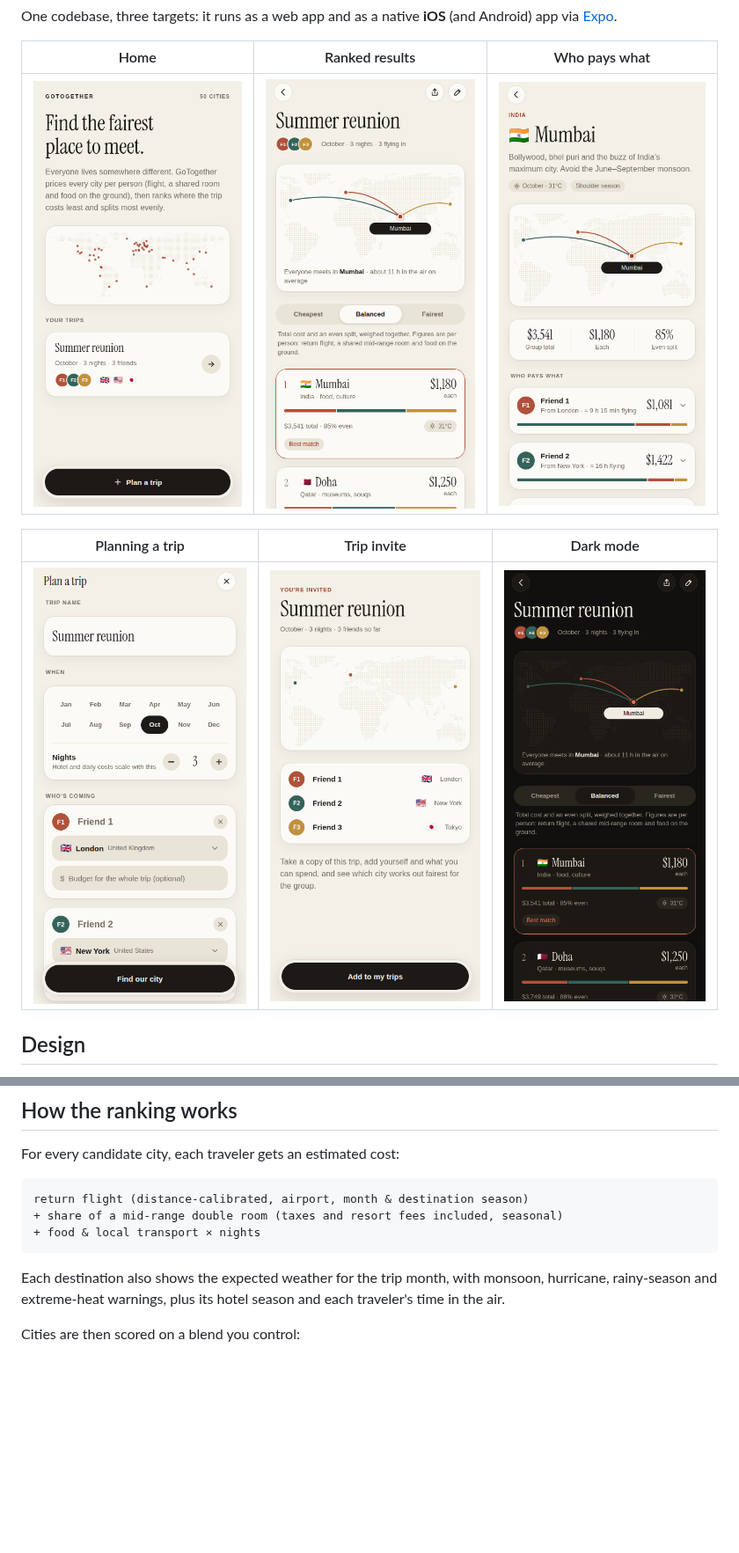
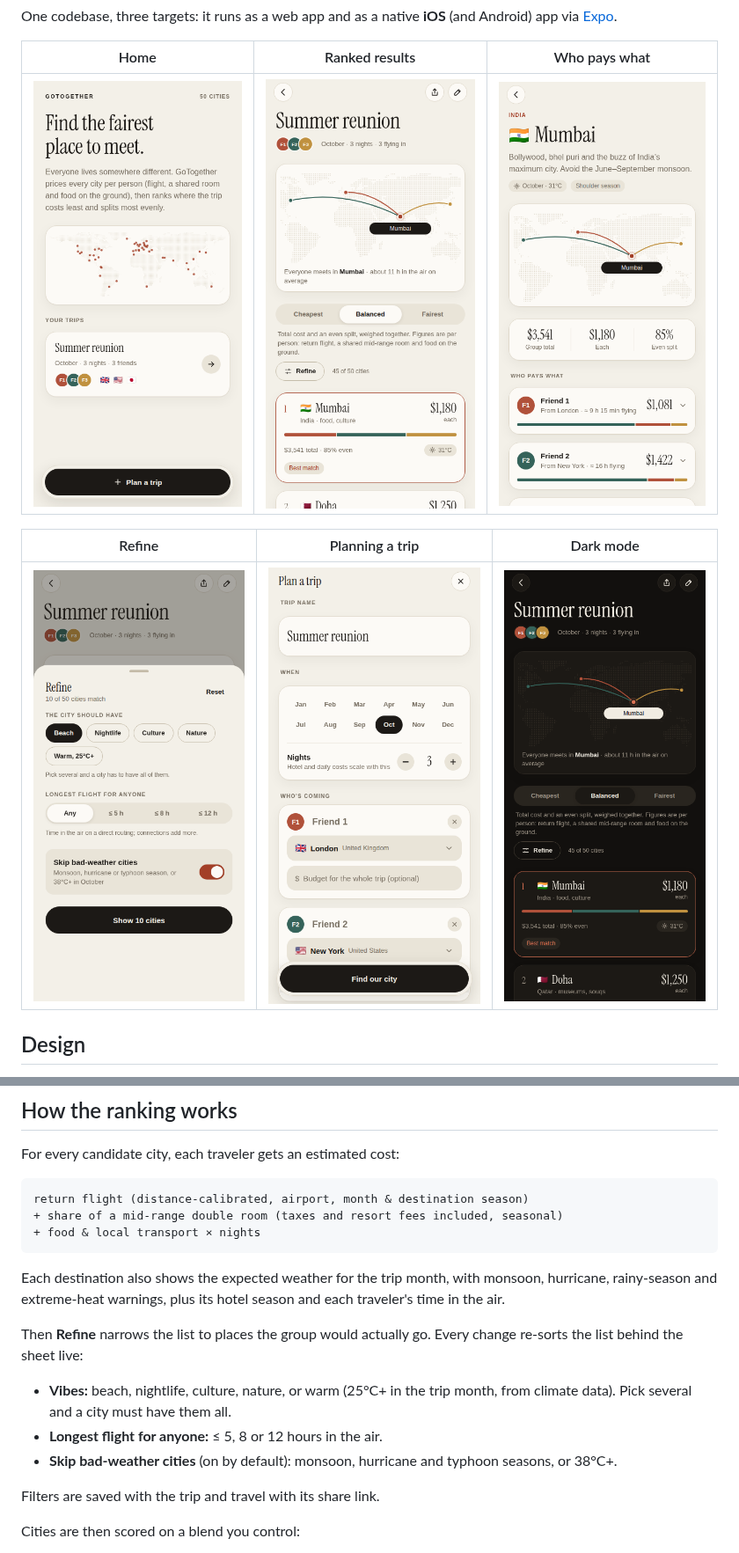
Before and after one commit to loddy71/gotogetherr, a Markdown page: README.md, 2 parts joined by grey strips. Shown at 88% size. GitHub-like rendering; pictures changed too: docs/screenshots/03-results.png, docs/screenshots/06-dark-results.png, docs/screenshots/09-refine-sheet.png (added); blank space fills up the shorter version.

```diff
--- a/README.md
+++ b/README.md
@@ -14,9 +14,9 @@ One codebase, three targets: it runs as a web app and as a native **iOS**
 |---|---|---|
 | ![Home](docs/screenshots/01-home.png) | ![Results](docs/screenshots/03-results.png) | ![Detail](docs/screenshots/04-detail.png) |
 
-| Planning a trip | Trip invite | Dark mode |
+| Refine | Planning a trip | Dark mode |
 |---|---|---|
-| ![Form](docs/screenshots/02-form.png) | ![Join](docs/screenshots/05-join.png) | ![Dark](docs/screenshots/06-dark-results.png) |
+| ![Refine](docs/screenshots/09-refine-sheet.png) | ![Form](docs/screenshots/02-form.png) | ![Dark](docs/screenshots/06-dark-results.png) |
 
 ## Design
 
@@ -57,6 +57,17 @@ return flight (distance-calibrated, airport, month & destination season)
 Each destination also shows the expected weather for the trip month, with
 monsoon, hurricane, rainy-season and extreme-heat warnings, plus its hotel
 season and each traveler's time in the air.
+
+Then **Refine** narrows the list to places the group would actually go.
+Every change re-sorts the list behind the sheet live:
+
+- **Vibes:** beach, nightlife, culture, nature, or warm (25°C+ in the trip
+  month, from climate data). Pick several and a city must have them all.
+- **Longest flight for anyone:** ≤ 5, 8 or 12 hours in the air.
+- **Skip bad-weather cities** (on by default): monsoon, hurricane and
+  typhoon seasons, or 38°C+.
+
+Filters are saved with the trip and travel with its share link.
 
 Cities are then scored on a blend you control:
 
```
Also changed, not shown: docs/BRAINSTORM.md (+4 -2 lines), docs/screenshots/08-refined.png (added), 9 other files.
